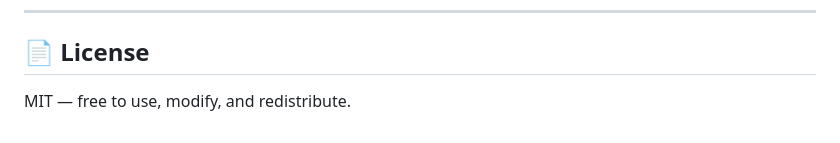
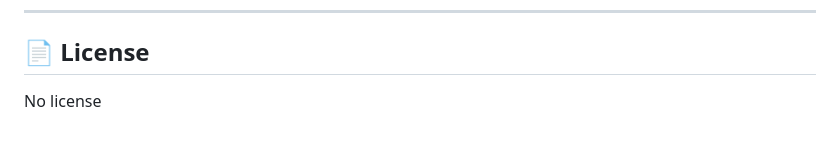
Before and after one commit to pacificpaudel/complain-box, a Markdown page: README.md, the part around the change. Rendered like a GitHub page.

```diff
--- a/README.md
+++ b/README.md
@@ -129,4 +129,4 @@ The footer links to App Store and Google Play. To build native apps, wrap the we
 
 ## 📄 License
 
-MIT — free to use, modify, and redistribute.
+No license
```
